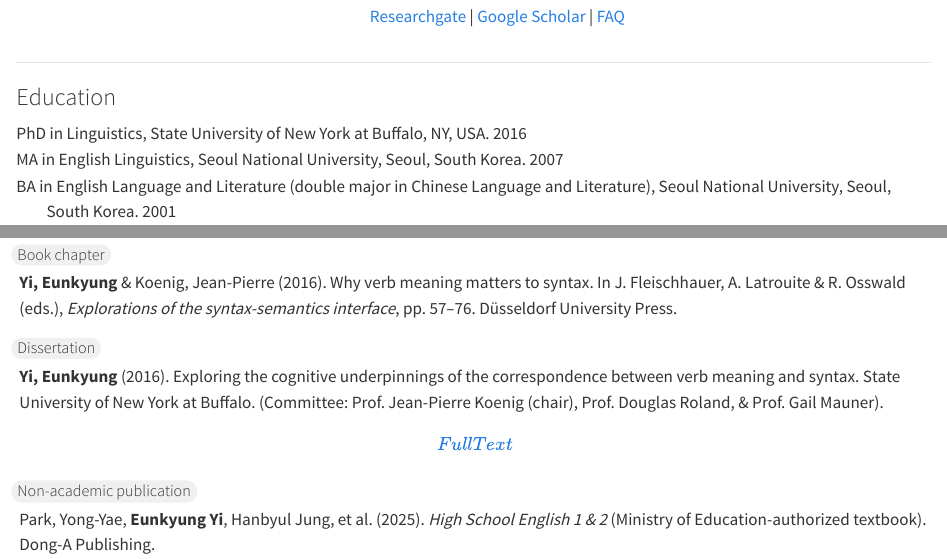
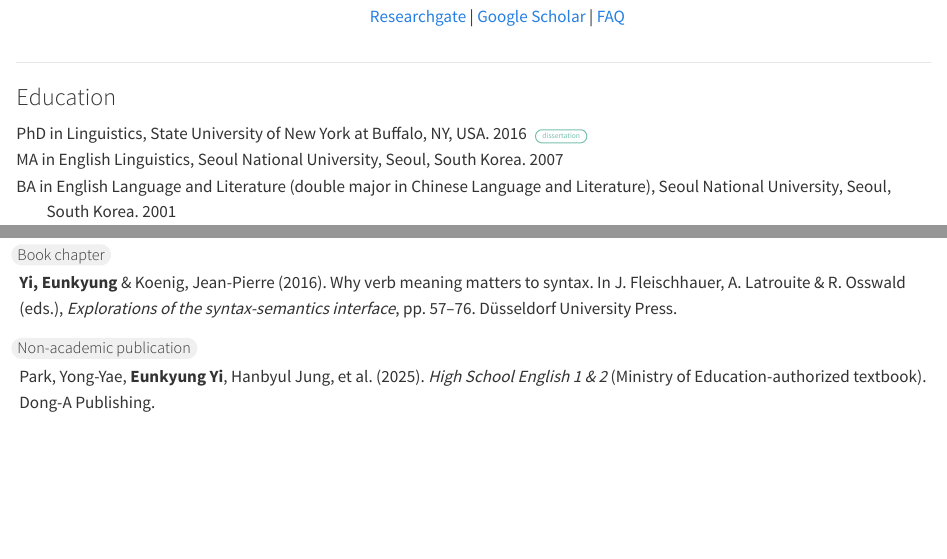
Before and after one commit to yieunkyung/yieunkyung.github.io, a Quarto document (index.qmd): the page in a window 1100 px wide, from 320 px down, and a second part further down, joined at a grey line. Rendered offline with R 4.5, knitr and Pandoc in place of Quarto, with nearby package versions.

Commit message:
add dissertation pdf

```diff
--- a/index.qmd
+++ b/index.qmd
@@ -39,7 +38,7 @@ I'm an associate professor in the Department of English Education at Ewha Womans
 ::::: {.columns}
 
 ::: {.education}
-PhD in Linguistics, State University of New York at Buffalo, NY, USA. 2016
+PhD in Linguistics, State University of New York at Buffalo, NY, USA. 2016 <a href="dissertation.pdf" style="font-size: 0.75rem; padding: 0.15rem 0.6rem; border: 1px solid #78c2ad; border-radius: 20px; color: #78c2ad; text-decoration: none; margin-left: 0.5rem;">dissertation</a>
 
 MA in English Linguistics, Seoul National University, Seoul, South Korea. 2007
 
@@ -95,10 +94,6 @@ Yun, Hongoak & **Eunkyung Yi** (2019). The role of frequency in the processing o
 **Yi, Eunkyung** & Koenig, Jean-Pierre (2016). Why verb meaning matters to syntax. In J. Fleischhauer, A. Latrouite & R. Osswald (eds.), *Explorations of the syntax-semantics interface*, pp. 57–76. Düsseldorf University Press.
 :::
 
-##### Dissertation
-::: {.indented}
-**Yi, Eunkyung** (2016). Exploring the cognitive underpinnings of the correspondence between verb meaning and syntax. State University of New York at Buffalo. (Committee: Prof. Jean-Pierre Koenig (chair), Prof. Douglas Roland, & Prof. Gail Mauner). [\[Full Text\]](https://yieunkyung.weebly.com/uploads/1/3/0/0/130064697/yieunkyung2016_dissertation_proquest.pdf)
-:::
 ##### Non-academic publication
 ::: {.indented}
 Park, Yong-Yae, **Eunkyung Yi**, Hanbyul Jung, et al. (2025). *High School English 1 & 2* (Ministry of Education-authorized textbook). Dong-A Publishing.
--- a/styles.css
+++ b/styles.css
@@ -7,7 +7,7 @@
 
   .column {
     width: 100% !important;
-    margin-bottom: 1rem;
+    margin-bottom: 0 !important;
   }
 
   img {
```
Also changed, not shown: Dissertation.pdf (added), docs/search.json, index.qmd (1 more changed lines), 3 other files.
